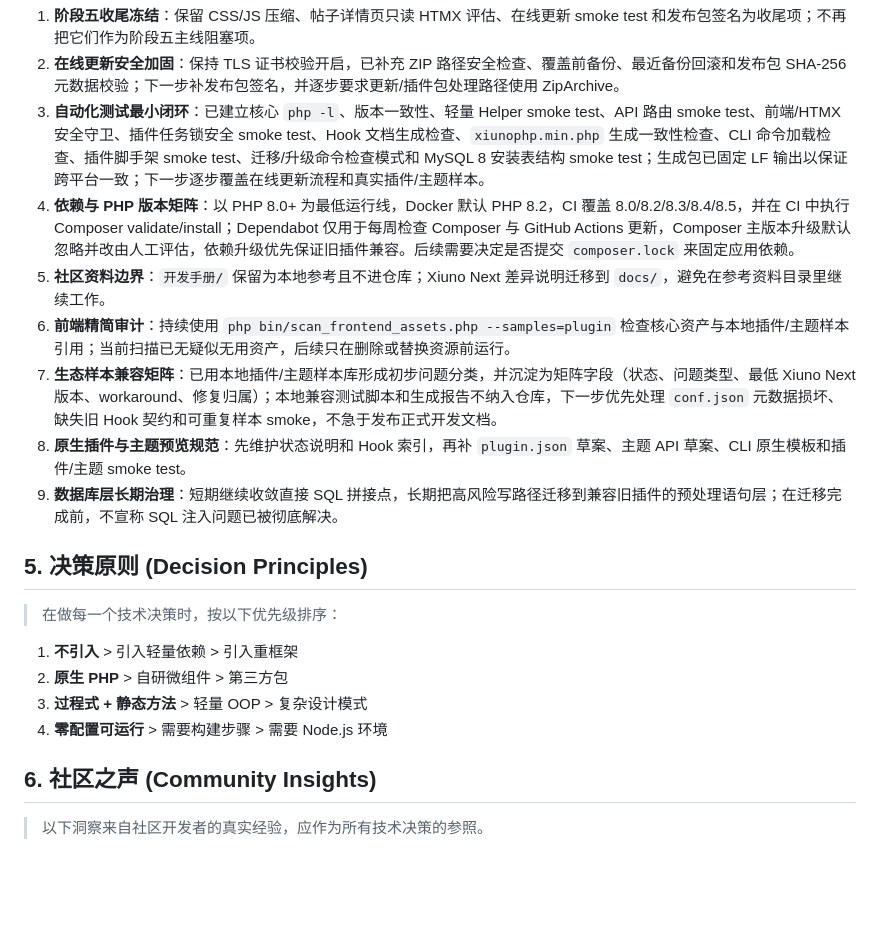
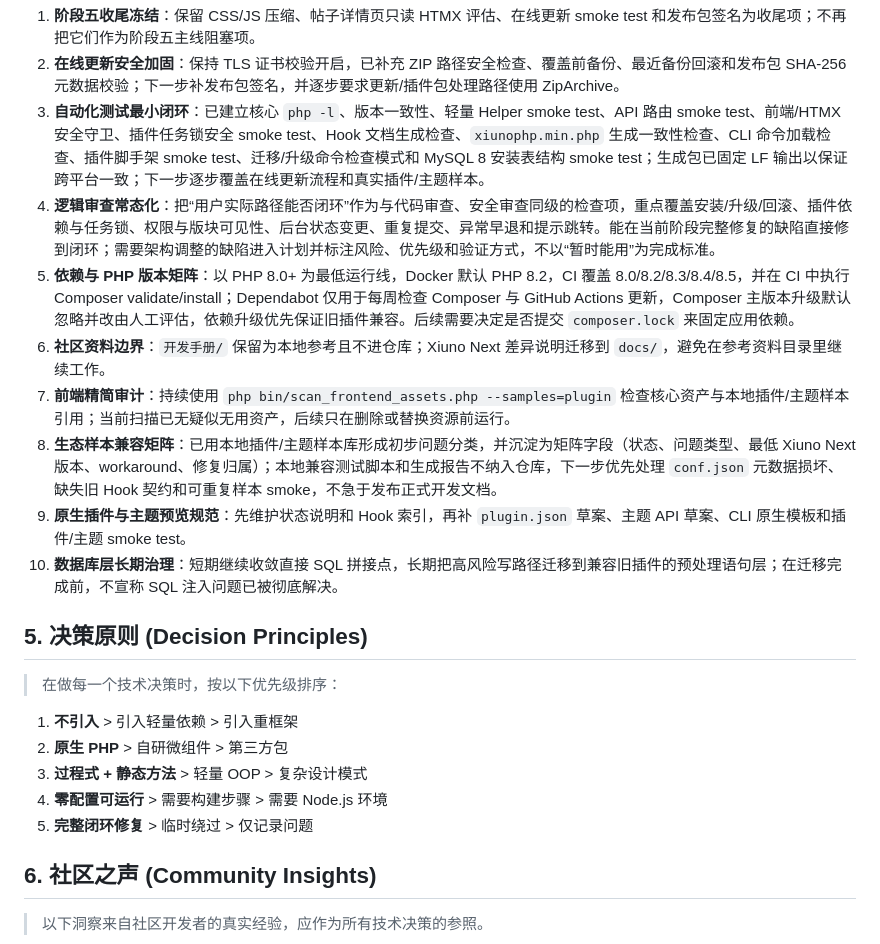
Before and after one commit to shikelea/Xiuno-Next, a Markdown page: PLAN.md, the part around the change. Drawn GitHub-style; blank space fills up the shorter version.

Commit message:
docs(plan): add logic review quality bar

```diff
--- a/PLAN.md
+++ b/PLAN.md
@@ -309,12 +309,13 @@
 1. **阶段五收尾冻结**：保留 CSS/JS 压缩、帖子详情页只读 HTMX 评估、在线更新 smoke test 和发布包签名为收尾项；不再把它们作为阶段五主线阻塞项。
 2. **在线更新安全加固**：保持 TLS 证书校验开启，已补充 ZIP 路径安全检查、覆盖前备份、最近备份回滚和发布包 SHA-256 元数据校验；下一步补发布包签名，并逐步要求更新/插件包处理路径使用 ZipArchive。
 3. **自动化测试最小闭环**：已建立核心 `php -l`、版本一致性、轻量 Helper smoke test、API 路由 smoke test、前端/HTMX 安全守卫、插件任务锁安全 smoke test、Hook 文档生成检查、`xiunophp.min.php` 生成一致性检查、CLI 命令加载检查、插件脚手架 smoke test、迁移/升级命令检查模式和 MySQL 8 安装表结构 smoke test；生成包已固定 LF 输出以保证跨平台一致；下一步逐步覆盖在线更新流程和真实插件/主题样本。
-4. **依赖与 PHP 版本矩阵**：以 PHP 8.0+ 为最低运行线，Docker 默认 PHP 8.2，CI 覆盖 8.0/8.2/8.3/8.4/8.5，并在 CI 中执行 Composer validate/install；Dependabot 仅用于每周检查 Composer 与 GitHub Actions 更新，Composer 主版本升级默认忽略并改由人工评估，依赖升级优先保证旧插件兼容。后续需要决定是否提交 `composer.lock` 来固定应用依赖。
-5. **社区资料边界**：`开发手册/` 保留为本地参考且不进仓库；Xiuno Next 差异说明迁移到 `docs/`，避免在参考资料目录里继续工作。
-6. **前端精简审计**：持续使用 `php bin/scan_frontend_assets.php --samples=plugin` 检查核心资产与本地插件/主题样本引用；当前扫描已无疑似无用资产，后续只在删除或替换资源前运行。
-7. **生态样本兼容矩阵**：已用本地插件/主题样本库形成初步问题分类，并沉淀为矩阵字段（状态、问题类型、最低 Xiuno Next 版本、workaround、修复归属）；本地兼容测试脚本和生成报告不纳入仓库，下一步优先处理 `conf.json` 元数据损坏、缺失旧 Hook 契约和可重复样本 smoke，不急于发布正式开发文档。
-8. **原生插件与主题预览规范**：先维护状态说明和 Hook 索引，再补 `plugin.json` 草案、主题 API 草案、CLI 原生模板和插件/主题 smoke test。
-9. **数据库层长期治理**：短期继续收敛直接 SQL 拼接点，长期把高风险写路径迁移到兼容旧插件的预处理语句层；在迁移完成前，不宣称 SQL 注入问题已被彻底解决。
+4. **逻辑审查常态化**：把“用户实际路径能否闭环”作为与代码审查、安全审查同级的检查项，重点覆盖安装/升级/回滚、插件依赖与任务锁、权限与版块可见性、后台状态变更、重复提交、异常早退和提示跳转。能在当前阶段完整修复的缺陷直接修到闭环；需要架构调整的缺陷进入计划并标注风险、优先级和验证方式，不以“暂时能用”为完成标准。
+5. **依赖与 PHP 版本矩阵**：以 PHP 8.0+ 为最低运行线，Docker 默认 PHP 8.2，CI 覆盖 8.0/8.2/8.3/8.4/8.5，并在 CI 中执行 Composer validate/install；Dependabot 仅用于每周检查 Composer 与 GitHub Actions 更新，Composer 主版本升级默认忽略并改由人工评估，依赖升级优先保证旧插件兼容。后续需要决定是否提交 `composer.lock` 来固定应用依赖。
+6. **社区资料边界**：`开发手册/` 保留为本地参考且不进仓库；Xiuno Next 差异说明迁移到 `docs/`，避免在参考资料目录里继续工作。
+7. **前端精简审计**：持续使用 `php bin/scan_frontend_assets.php --samples=plugin` 检查核心资产与本地插件/主题样本引用；当前扫描已无疑似无用资产，后续只在删除或替换资源前运行。
+8. **生态样本兼容矩阵**：已用本地插件/主题样本库形成初步问题分类，并沉淀为矩阵字段（状态、问题类型、最低 Xiuno Next 版本、workaround、修复归属）；本地兼容测试脚本和生成报告不纳入仓库，下一步优先处理 `conf.json` 元数据损坏、缺失旧 Hook 契约和可重复样本 smoke，不急于发布正式开发文档。
+9. **原生插件与主题预览规范**：先维护状态说明和 Hook 索引，再补 `plugin.json` 草案、主题 API 草案、CLI 原生模板和插件/主题 smoke test。
+10. **数据库层长期治理**：短期继续收敛直接 SQL 拼接点，长期把高风险写路径迁移到兼容旧插件的预处理语句层；在迁移完成前，不宣称 SQL 注入问题已被彻底解决。
 
 ## 5. 决策原则 (Decision Principles)
 
@@ -324,6 +325,7 @@
 2. **原生 PHP** > 自研微组件 > 第三方包
 3. **过程式 + 静态方法** > 轻量 OOP > 复杂设计模式
 4. **零配置可运行** > 需要构建步骤 > 需要 Node.js 环境
+5. **完整闭环修复** > 临时绕过 > 仅记录问题
 
 ## 6. 社区之声 (Community Insights)
 
```
